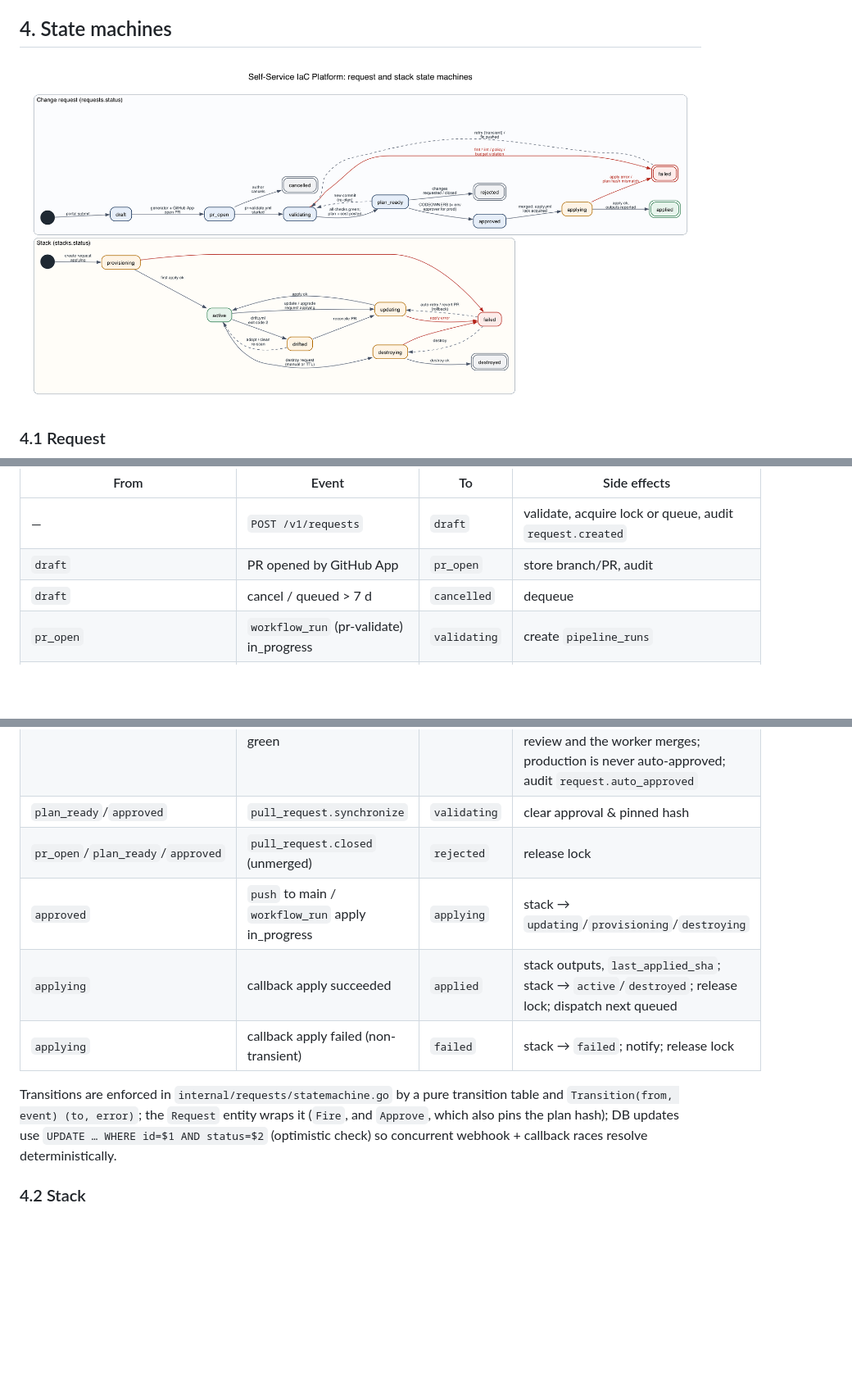
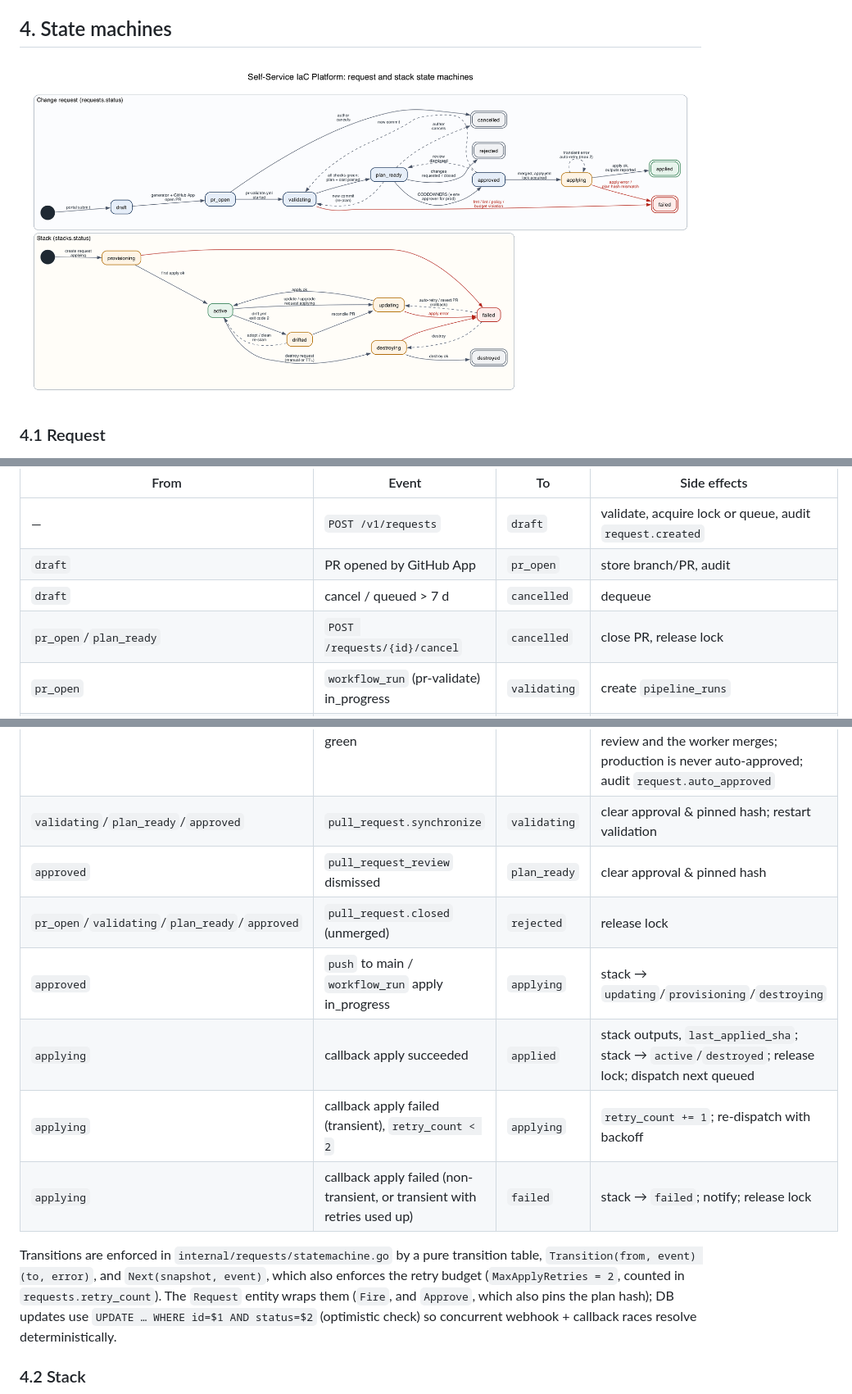
Before and after one commit to bibekgupta3333/self-service-iac-platform, a Markdown page: docs/03-data-model-and-api.md, 3 parts joined by grey strips. Shown at 82% size. Rendered like a GitHub page; pictures changed too: docs/diagrams/images/state-machine-request.png; blank space fills up the shorter version.

Commit message:
fix(requests): align the state machine with docs: review dismissal and a two-retry apply budget

```diff
--- a/docs/03-data-model-and-api.md
+++ b/docs/03-data-model-and-api.md
@@ -514,18 +521,21 @@ stateDiagram-v2
 | — | `POST /v1/requests` | `draft` | validate, acquire lock or queue, audit `request.created` |
 | `draft` | PR opened by GitHub App | `pr_open` | store branch/PR, audit |
 | `draft` | cancel / queued > 7 d | `cancelled` | dequeue |
+| `pr_open`/`plan_ready` | `POST /requests/{id}/cancel` | `cancelled` | close PR, release lock |
 | `pr_open` | `workflow_run` (pr-validate) in_progress | `validating` | create `pipeline_runs` |
 | `validating` | callback `stage=summary, passed=true` | `plan_ready` | store plan summary + cost, PR comment |
 | `validating` | callback `passed=false` | `failed` | store findings; close PR with comment (configurable); release lock |
 | `plan_ready` | `pull_request_review` approved + required checks green | `approved` | `approved_plan_hash = plan_summaries.plan_hash`, audit |
 | `plan_ready` | TTL-expiry `destroy` request in **non-prod**, checks green | `approved` | `iacp-approver` machine user (member of `@acme/self-service-iac-platform-approvers`; GitHub Apps cannot be code owners) submits the approving review and the worker merges; production is never auto-approved; audit `request.auto_approved` |
-| `plan_ready`/`approved` | `pull_request.synchronize` | `validating` | clear approval & pinned hash |
-| `pr_open`/`plan_ready`/`approved` | `pull_request.closed` (unmerged) | `rejected` | release lock |
+| `validating`/`plan_ready`/`approved` | `pull_request.synchronize` | `validating` | clear approval & pinned hash; restart validation |
+| `approved` | `pull_request_review` dismissed | `plan_ready` | clear approval & pinned hash |
+| `pr_open`/`validating`/`plan_ready`/`approved` | `pull_request.closed` (unmerged) | `rejected` | release lock |
 | `approved` | `push` to main / `workflow_run` apply in_progress | `applying` | stack → `updating`/`provisioning`/`destroying` |
 | `applying` | callback apply succeeded | `applied` | stack outputs, `last_applied_sha`; stack → `active`/`destroyed`; release lock; dispatch next queued |
-| `applying` | callback apply failed (non-transient) | `failed` | stack → `failed`; notify; release lock |
+| `applying` | callback apply failed (transient), `retry_count < 2` | `applying` | `retry_count += 1`; re-dispatch with backoff |
+| `applying` | callback apply failed (non-transient, or transient with retries used up) | `failed` | stack → `failed`; notify; release lock |
 
-Transitions are enforced in `internal/requests/statemachine.go` by a pure transition table and `Transition(from, event) (to, error)`; the `Request` entity wraps it (`Fire`, and `Approve`, which also pins the plan hash); DB updates use `UPDATE … WHERE id=$1 AND status=$2` (optimistic check) so concurrent webhook + callback races resolve deterministically.
+Transitions are enforced in `internal/requests/statemachine.go` by a pure transition table, `Transition(from, event) (to, error)`, and `Next(snapshot, event)`, which also enforces the retry budget (`MaxApplyRetries = 2`, counted in `requests.retry_count`). The `Request` entity wraps them (`Fire`, and `Approve`, which also pins the plan hash); DB updates use `UPDATE … WHERE id=$1 AND status=$2` (optimistic check) so concurrent webhook + callback races resolve deterministically.
 
 ### 4.2 Stack
 
```
Also changed, not shown: other parts of docs/03-data-model-and-api.md (+7 -0 lines), 5 other files.
